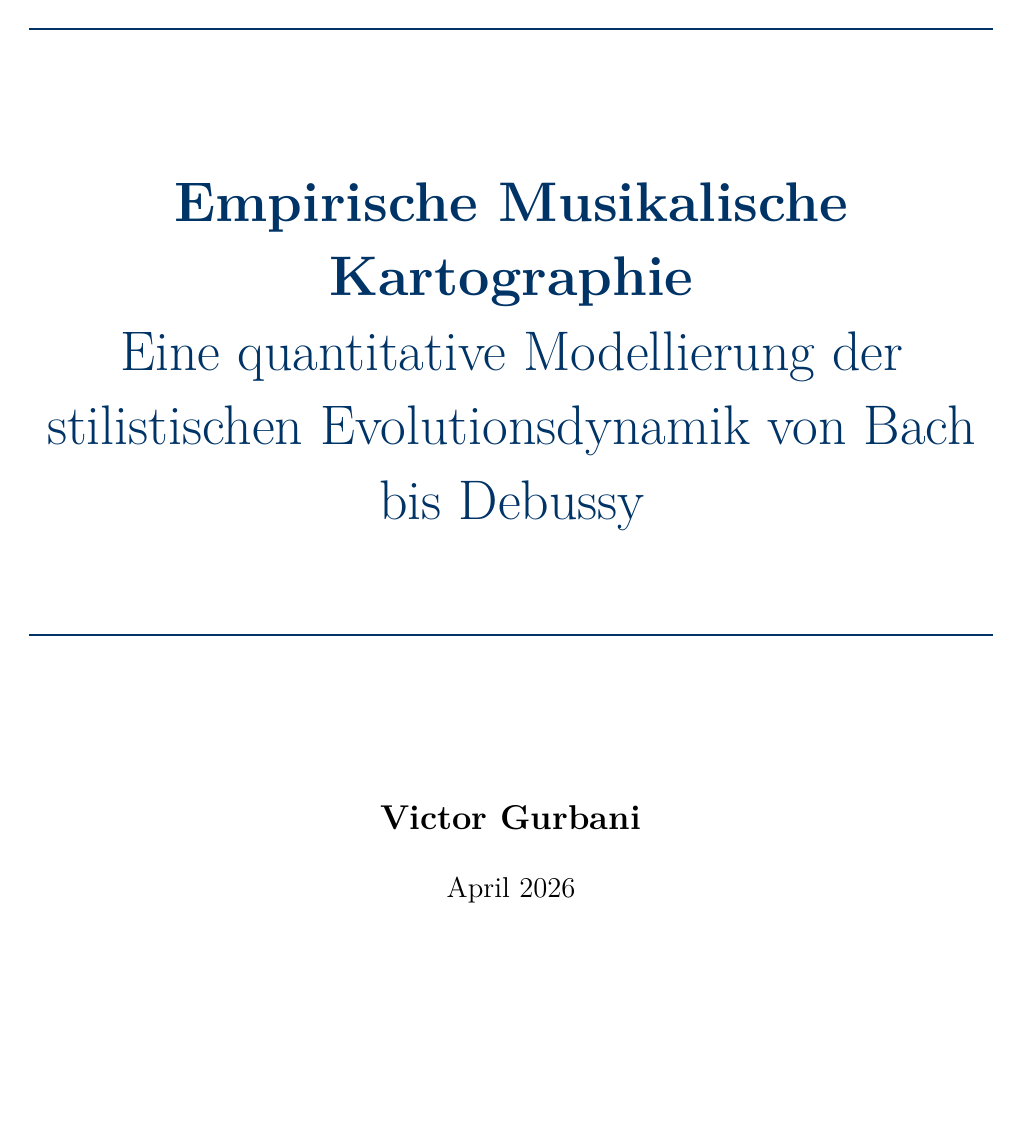
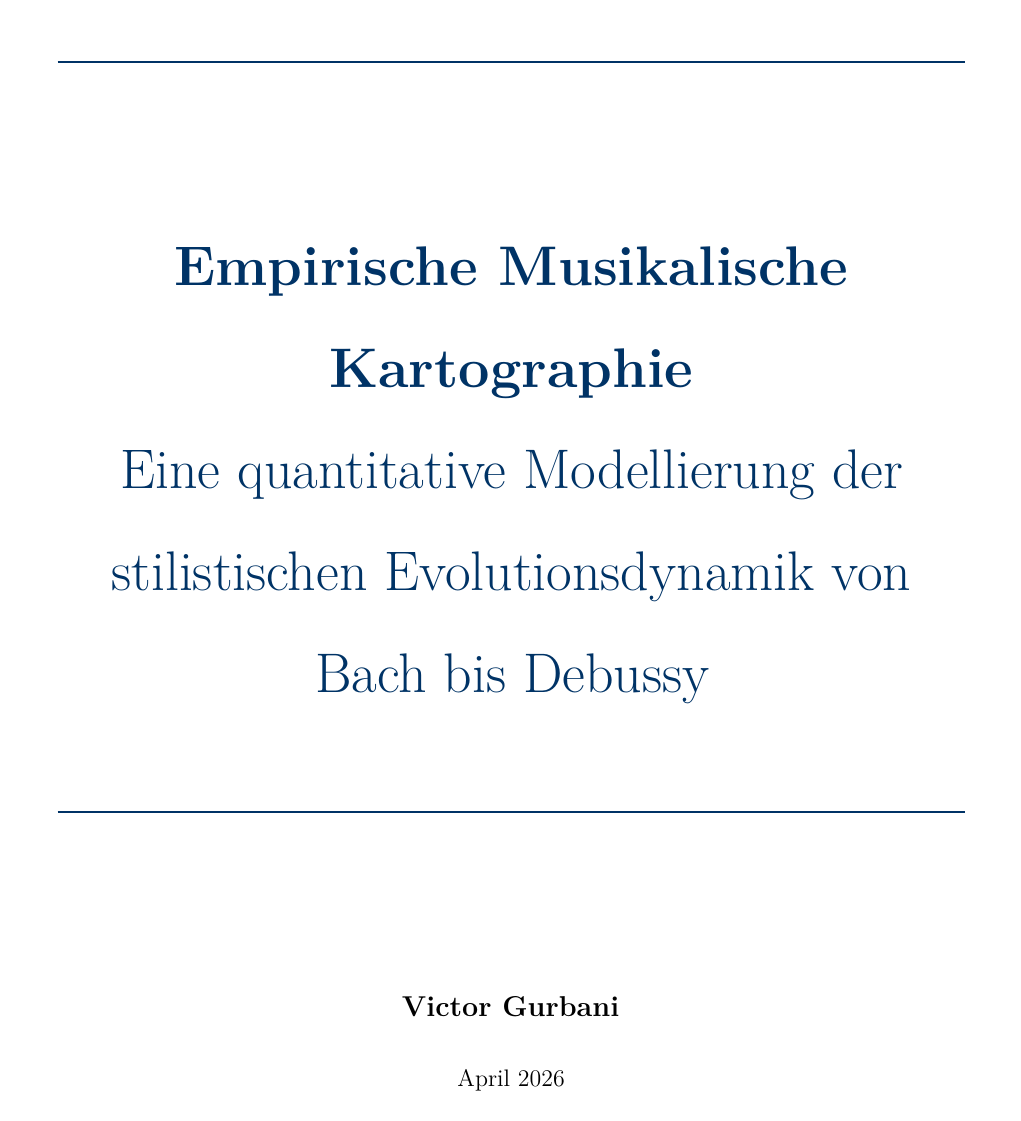
Before and after one commit to victor-gurbani/JuFo2026, a LaTeX document (JuFoArbeit_v3.tex): page 1 of 40 before the commit and page 1 of 43 after it. Compiled offline with pdfLaTeX.

Commit message:
fix: formal issues with the JuFo paper

```diff
--- a/JuFoArbeit_v3.tex
+++ b/JuFoArbeit_v3.tex
@@ -1,11 +1,14 @@
-\documentclass[12pt,a4paper]{article}
+\documentclass[10pt,a4paper]{article}
+
+\newif\ifshowappendix
+\showappendixfalse
 \usepackage[T1]{fontenc}
 \usepackage{lmodern}
 \usepackage{amsmath,amssymb,amsthm}
 \usepackage{graphicx}
-\usepackage[margin=2.0cm]{geometry}
+\usepackage[left=2.5cm, right=2.5cm, top=2.5cm, bottom=2.0cm]{geometry}
 \usepackage{setspace}
-\setstretch{1.1}
+\setstretch{1.5}
 \usepackage{enumitem}
 \usepackage{hyperref} % se puede añadir hidelinks para evitar cuadros alrededor de los enlaces
 \usepackage[all]{hypcap} % jump to top of figure, not caption
@@ -109,7 +112,7 @@
 
 % Fix headheight warning
 \setlength{\headheight}{14.5pt}
-\addtolength{\topmargin}{-2.5pt}
+% \addtolength{\topmargin}{-2.5pt}
 
 % Consistent theorem/proof environments
 \newtheorem{theorem}{Theorem}
```
